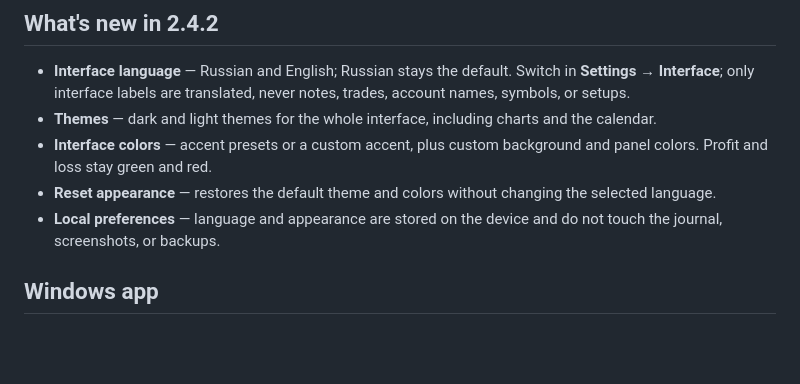
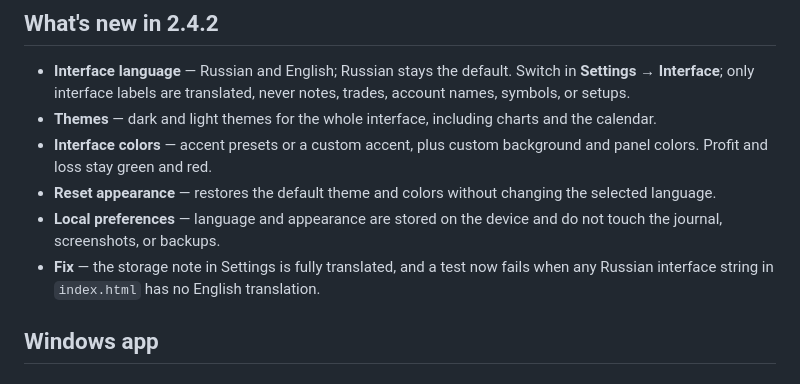
Before and after one commit to FamaSALO/tradejournal, a Markdown page: README.md, the part around the change. Drawn GitHub-style; blank space fills up the shorter version.

Commit message:
Document the untranslated-text fix in the release notes

```diff
--- a/README.md
+++ b/README.md
@@ -110,6 +110,7 @@ The screenshots use generated demo data; no real journal is shown.
 - **Interface colors** — accent presets or a custom accent, plus custom background and panel colors. Profit and loss stay green and red.
 - **Reset appearance** — restores the default theme and colors without changing the selected language.
 - **Local preferences** — language and appearance are stored on the device and do not touch the journal, screenshots, or backups.
+- **Fix** — the storage note in Settings is fully translated, and a test now fails when any Russian interface string in `index.html` has no English translation.
 
 ## Windows app
 
```
Also changed, not shown: README.ru.md (+1 -0 lines).
